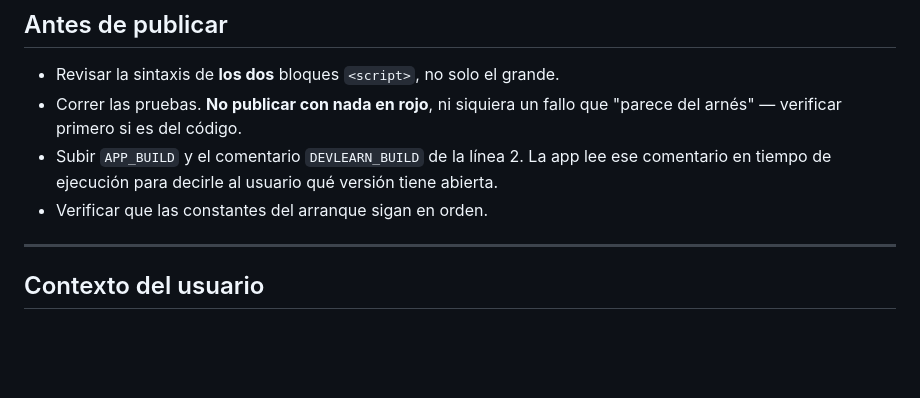
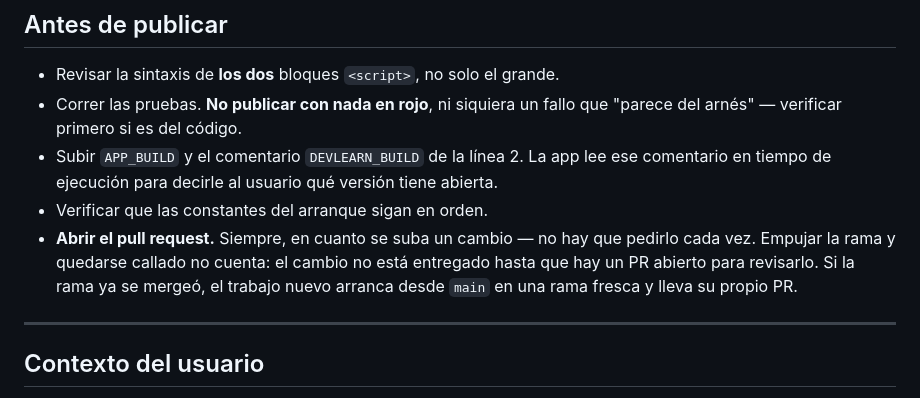
Before and after one commit to divierandrey19-oss/DEVLEARN, a Markdown page: CLAUDE.md, the part around the change. GitHub-like rendering; blank space fills up the shorter version.

Commit message:
Record the standing rule to open a pull request on every push
The user asked for this to hold from now on rather than being requested
each time, so it belongs in the publish checklist next to the build-stamp
and startup-constant rules, not in a single session's memory.

Co-Authored-By: Claude Opus 5 <noreply@anthropic.com>
Claude-Session: https://claude.ai/code/session_01Fx9wMnnGpsJnBDqrq3Sv9o

```diff
--- a/CLAUDE.md
+++ b/CLAUDE.md
@@ -87,6 +87,11 @@ que no debe mostrarse como desactualizado ni ofrecer el botón.
   app lee ese comentario en tiempo de ejecución para decirle al usuario
   qué versión tiene abierta.
 - Verificar que las constantes del arranque sigan en orden.
+- **Abrir el pull request.** Siempre, en cuanto se suba un cambio — no hay
+  que pedirlo cada vez. Empujar la rama y quedarse callado no cuenta: el
+  cambio no está entregado hasta que hay un PR abierto para revisarlo.
+  Si la rama ya se mergeó, el trabajo nuevo arranca desde `main` en una
+  rama fresca y lleva su propio PR.
 
 ---
 
```
